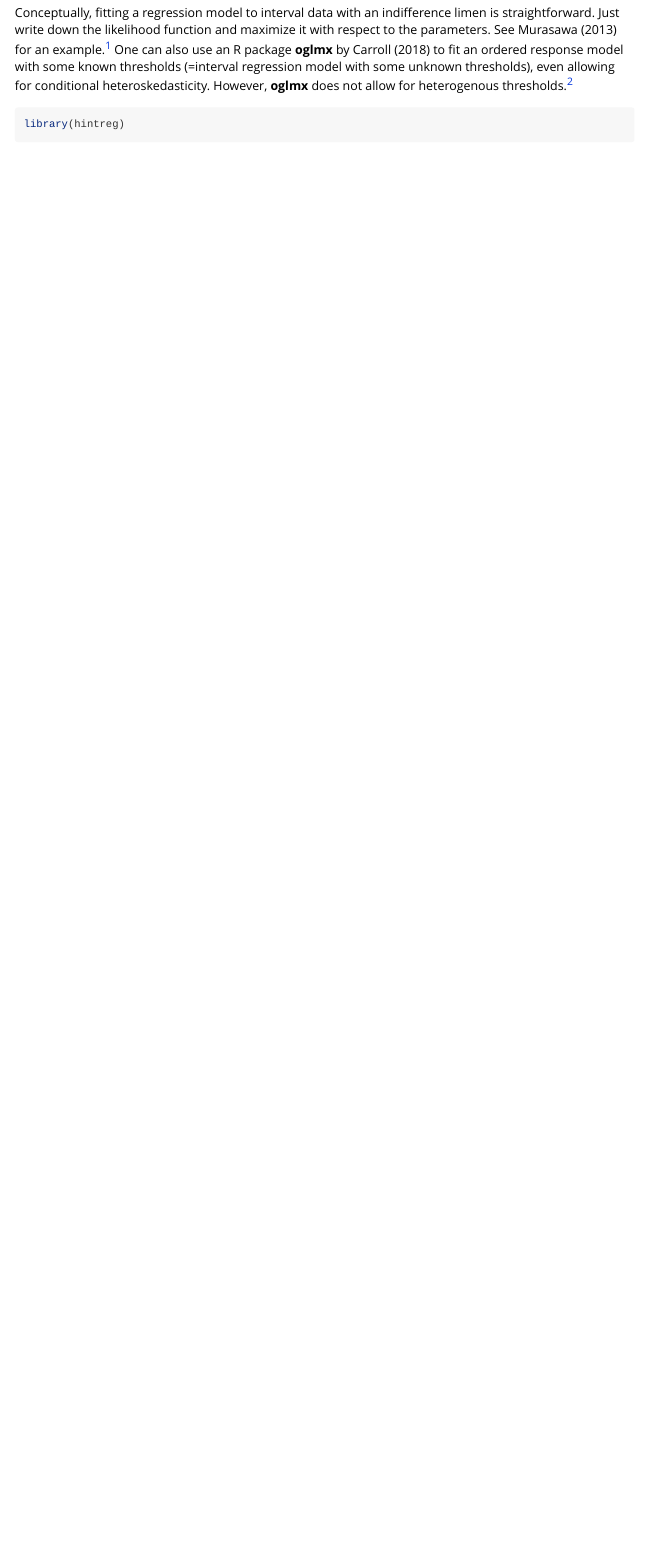
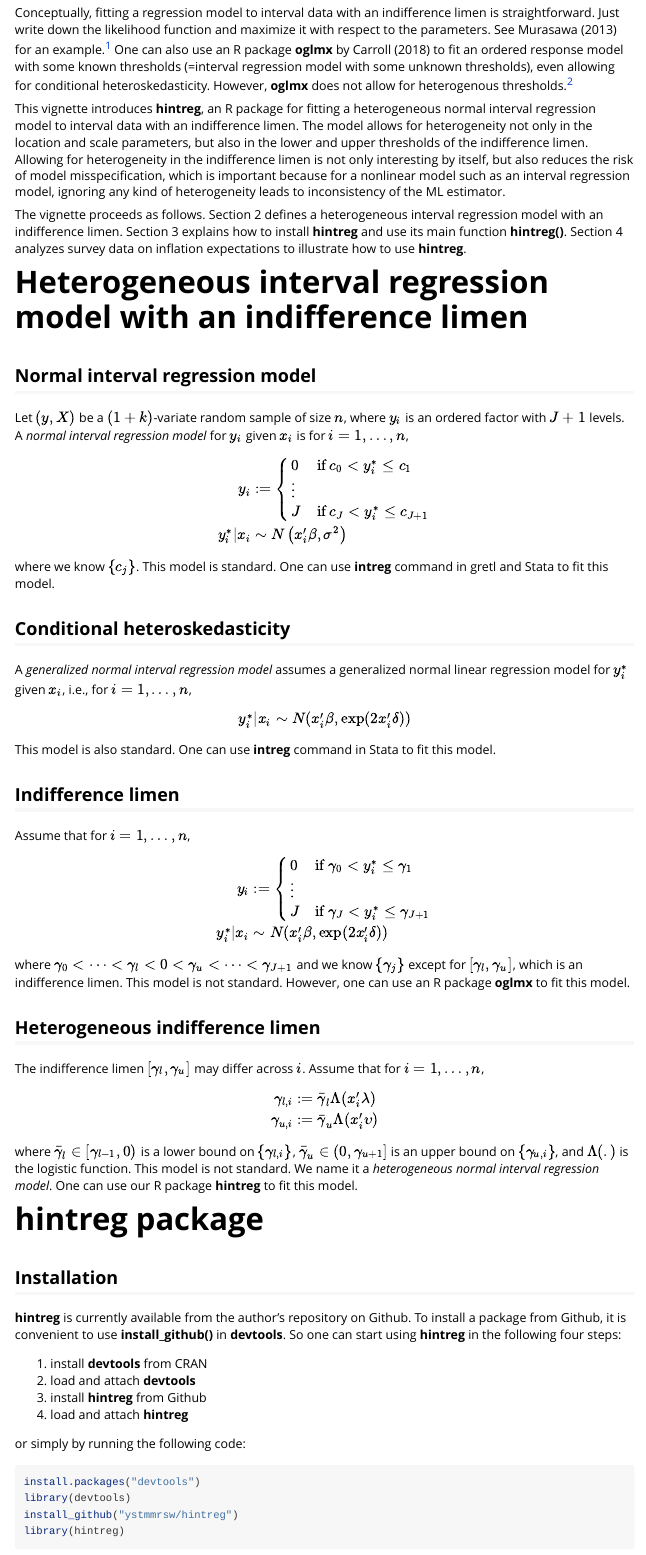
Before and after one commit to ystmmrsw/hintreg, an R Markdown document (vignettes/hintreg-intro.Rmd): the page in a window 1100 px wide, from 550 px down. Rendered offline with R 4.5, knitr and Pandoc, with nearby package versions.

Commit message:
fix hintreg()

````diff
--- a/vignettes/hintreg-intro.Rmd
+++ b/vignettes/hintreg-intro.Rmd
@@ -12,13 +12,17 @@ abstract: "Interval data with an indifference limen arise
   thus reducing the risk of model misspecification.
   An analysis of survey data on inflation expectations illustrates how to use the package."
 bibliography: hintreg.bib
-output: rmarkdown::html_vignette
+output:
+  rmarkdown::html_vignette:
+    number_sections: yes
+  rmarkdown::pdf_document:
+    number_sections: yes
 vignette: >
-  %\VignetteIndexEntry{hintreg:
   An R package for fitting a heterogeneous normal interval regression model
   to interval data with an indifference limen}
+  %\VignetteEncoding{UTF-8}
+  %\VignetteIndexEntry{**hintreg**:
   %\VignetteEngine{knitr::rmarkdown}
-  %\VignetteEncoding{UTF-8}
 ---
 
 ```{r, include = FALSE}
@@ -68,8 +76,117 @@ Typically they do not allow for known thresholds;
 i.e., they cannot fit an interval regression model.
 ]
 
+This vignette introduces **hintreg**,
+an R package for fitting a heterogeneous normal interval regression model
+to interval data with an indifference limen.
+The model allows for heterogeneity
+not only in the location and scale parameters,
+but also in the lower and upper thresholds of the indifference limen.
+Allowing for heterogeneity in the indifference limen
+is not only interesting by itself,
+but also reduces the risk of model misspecification,
+which is important
+because for a nonlinear model such as an interval regression model,
+ignoring any kind of heterogeneity leads to inconsistency of the ML estimator.
 
-```{r setup}
+The vignette proceeds as follows.
+Section 2 defines a heterogeneous interval regression model
+with an indifference limen.
+Section 3 explains how to install **hintreg**
+and use its main function **hintreg()**.
+Section 4 analyzes survey data on inflation expectations
+to illustrate how to use **hintreg**.
+
+# Heterogeneous interval regression model with an indifference limen
+
+## Normal interval regression model
+
+Let $(y,X)$ be a $(1+k)$-variate random sample of size $n$,
+where $y_i$ is an ordered factor with $J+1$ levels.
+A *normal interval regression model* for $y_i$ given $x_i$
+is for $i=1,\dots,n$,
+\begin{align*}
+y_i
+& :=\begin{cases}
+0      & \text{if $c_0<y^*_i \le c_1$} \\
+\vdots & \\
+J      & \text{if $c_J<y^*_i \le c_{J+1}$} \\
+\end{cases} \\
+y^*_i|x_i
+& \sim N\left(x_i'\beta,\sigma^2\right)
+\end{align*}
+where we know $\{c_j\}$.
+This model is standard.
+One can use **intreg** command in gretl and Stata to fit this model.
+
+## Conditional heteroskedasticity
+
+A *generalized normal interval regression model*
+assumes a generalized normal linear regression model for $y^*_i$ given $x_i$,
+i.e., for $i=1,\dots,n$,
+\[y^*_i|x_i \sim N(x_i'\beta,\exp(2x_i'\delta))\]
+This model is also standard.
+One can use **intreg** command in Stata to fit this model.
+
+## Indifference limen
+
+Assume that for $i=1,\dots,n$,
+\begin{align*}
+y_i
+& :=\begin{cases}
+0      & \text{if $\gamma_0<y^*_i \le \gamma_1$} \\
+\vdots & \\
+J      & \text{if $\gamma_J<y^*_i \le \gamma_{J+1}$} \\
+\end{cases} \\
+y^*_i|x_i
+& \sim N(x_i'\beta,\exp(2x_i'\delta))
+\end{align*}
+where $\gamma_0<\dots<\gamma_l<0<\gamma_u<\dots<\gamma_{J+1}$
+and we know $\{\gamma_j\}$ except for $[\gamma_l,\gamma_u]$,
+which is an indifference limen.
+This model is not standard.
+However,
+one can use an R package **oglmx** to fit this model.
+
+## Heterogeneous indifference limen
+
+The indifference limen $[\gamma_l,\gamma_u]$ may differ across $i$.
+Assume that for $i=1,\dots,n$,
+\begin{align*}
+\gamma_{l,i}
+& :=\bar{\gamma}_l\Lambda(x_i'\lambda) \\
+\gamma_{u,i}
+& :=\bar{\gamma}_u\Lambda(x_i'\upsilon)
+\end{align*}
+where $\bar{\gamma}_l \in [\gamma_{l-1},0)$
+is a lower bound on $\{\gamma_{l,i}\}$,
+$\bar{\gamma}_u \in (0,\gamma_{u+1}]$
+is an upper bound on $\{\gamma_{u,i}\}$,
+and $\Lambda(.)$ is the logistic function.
+This model is not standard.
+We name it a *heterogeneous normal interval regression model*.
+One can use our R package **hintreg** to fit this model.
+
+# **hintreg** package
+
+## Installation
+
+**hintreg** is currently available from the author's repository on Github.
+To install a package from Github,
+it is convenient to use **install_github()** in **devtools**.
+So one can start using **hintreg** in the following four steps:
+
+1. install **devtools** from CRAN
+1. load and attach **devtools**
+1. install **hintreg** from Github
+1. load and attach **hintreg**
+
+or simply by running the following code:
+
+```{r, eval = FALSE}
+install.packages("devtools")
+library(devtools)
+install_github("ystmmrsw/hintreg")
 library(hintreg)
 ```
 
````
Also changed, not shown: R/hintreg.R (+51 -19 lines), vignettes/hintreg-intro.Rmd (16 more changed lines), 2 other files.
